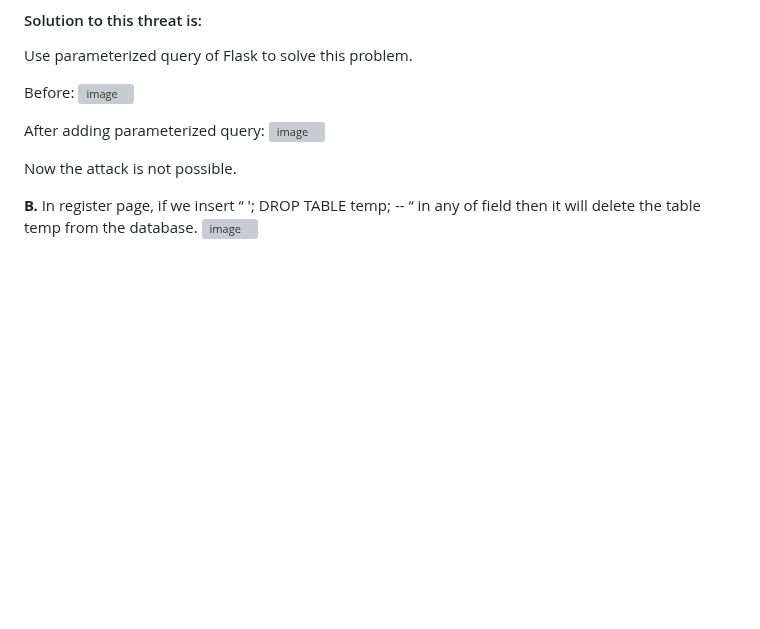
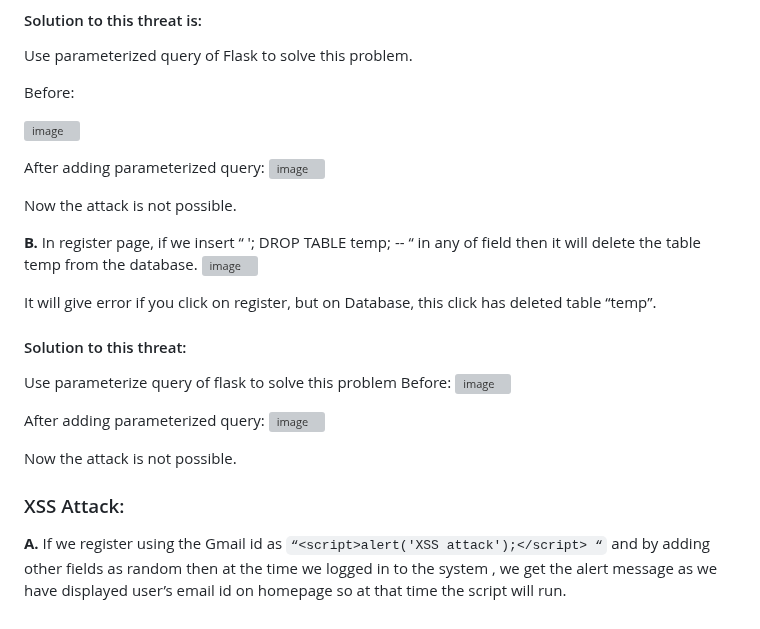
Before and after one commit to zealshah-05/Laundry-Management-System-IITGN, a Markdown page: README.md, the part around the change. GitHub-like rendering; blank space fills up the shorter version; grey boxes are pictures that could not be loaded.

````diff
--- a/README.md
+++ b/README.md
@@ -71,6 +71,7 @@ After Hitting login button , here we can get access to system.
 Use parameterized query of Flask to solve this problem.
 
 Before:
+
 ![image](https://user-images.githubusercontent.com/84655836/232015834-8b8a41ce-0d7f-4563-aab5-8918ac84ae58.png)
 
 After adding parameterized query:
@@ -81,3 +82,18 @@ Now the attack is not possible.
 
 **B.**	In register page, if we insert “ '; DROP TABLE temp; -- “ in any of field then it will delete the table temp from the database.
 ![image](https://user-images.githubusercontent.com/84655836/232016398-6920123d-5a1f-4869-88db-969ce01ed273.png)
+
+It will give error if you click on register, but on Database, this click has deleted table “temp”.
+
+#### Solution to this threat:
+Use parameterize query of flask to solve this problem
+Before:
+![image](https://user-images.githubusercontent.com/84655836/232016935-858ceb8c-2dd6-4f09-aa31-49c20ad05867.png)
+
+After adding parameterized query:
+![image](https://user-images.githubusercontent.com/84655836/232017031-453999c7-edcf-4697-9092-4e2b04dfc19a.png)
+
+Now the attack is not possible.
+
+### XSS Attack:
+**A.**	If we register using the Gmail id as ```“<script>alert('XSS attack');</script> “``` and by adding other fields as random then at the time we logged in to the system , we get the alert message as we have displayed user’s email id on homepage so at that time the script will run.
````
